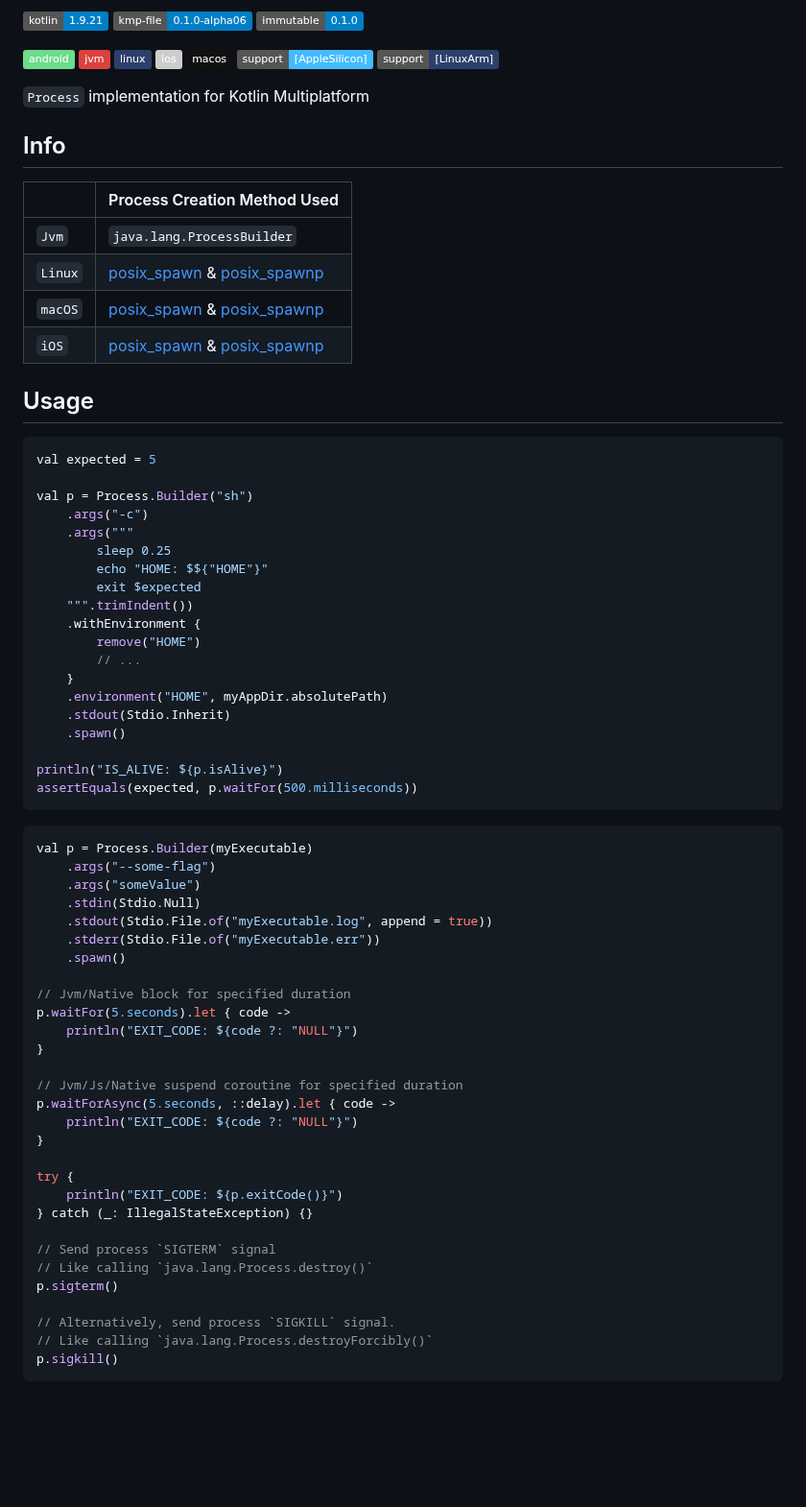
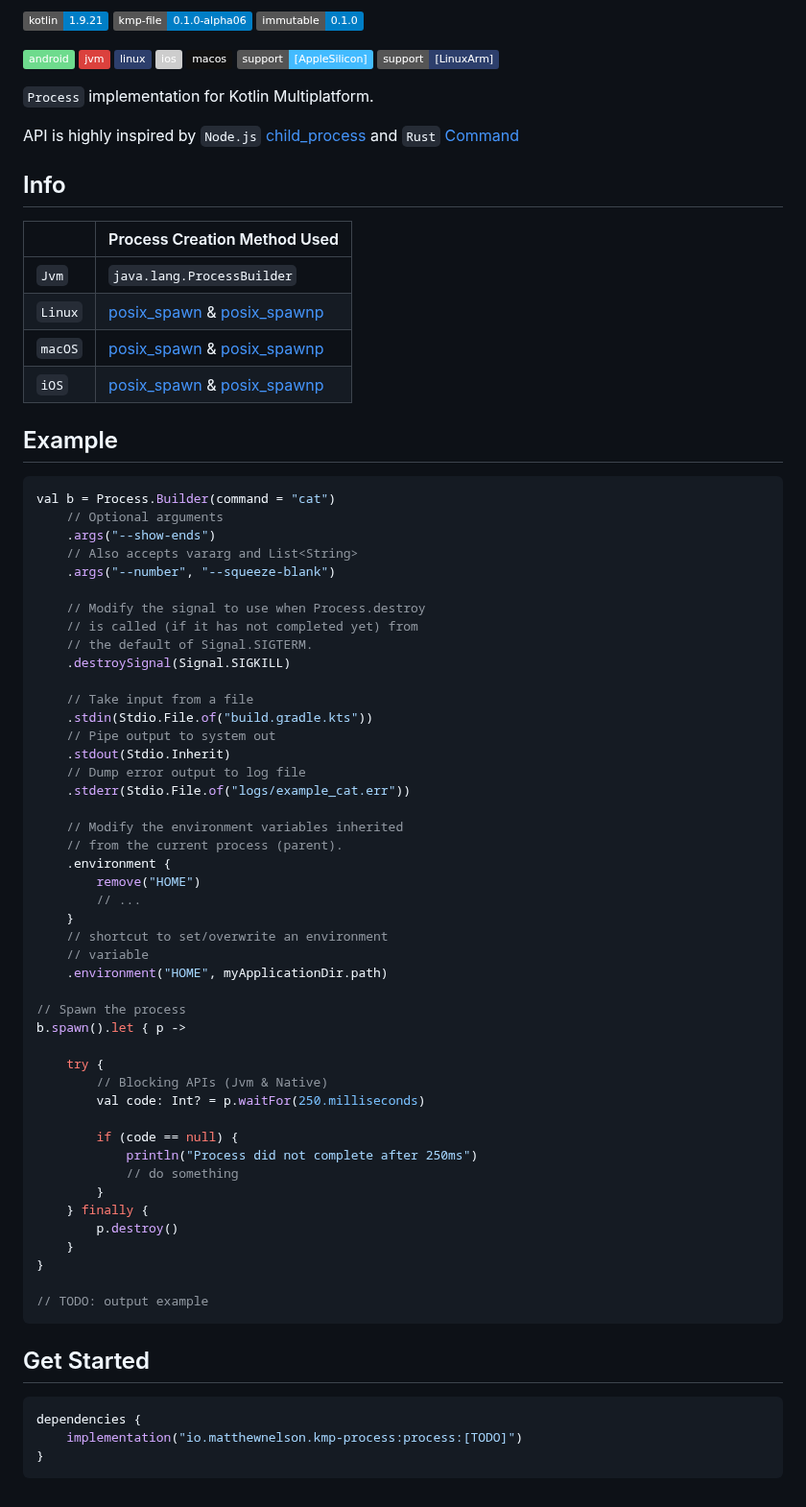
Before and after one commit to 05nelsonm/kmp-process, a Markdown page: README.md, the part around one of its changes. Shown at 96% size. Drawn GitHub-style; badges without logos; blank space fills up the shorter version.

Commit message:
Update example

````diff
--- a/README.md
+++ b/README.md
@@ -14,7 +14,10 @@
 ![badge-support-apple-silicon]
 ![badge-support-linux-arm]
 
-`Process` implementation for Kotlin Multiplatform
+`Process` implementation for Kotlin Multiplatform.
+
+API is highly inspired by `Node.js` [child_process][url-node-child_process]
+and `Rust` [Command][url-rust-command]
 
 ## Info
 
@@ -25,60 +28,64 @@
 | `macOS` | [posix_spawn][url-posix-spawn] & [posix_spawnp][url-posix-spawn] |
 | `iOS`   | [posix_spawn][url-posix-spawn] & [posix_spawnp][url-posix-spawn] |
 
-## Usage
+## Example
 
 ```kotlin
-val expected = 5
+val b = Process.Builder(command = "cat")
+    // Optional arguments
+    .args("--show-ends")
+    // Also accepts vararg and List<String>
+    .args("--number", "--squeeze-blank")
 
-val p = Process.Builder("sh")
-    .args("-c")
-    .args("""
-        sleep 0.25
-        echo "HOME: $${"HOME"}"
-        exit $expected
-    """.trimIndent())
-    .withEnvironment {
+    // Modify the signal to use when Process.destroy
+    // is called (if it has not completed yet) from
+    // the default of Signal.SIGTERM.
+    .destroySignal(Signal.SIGKILL)
+
+    // Take input from a file
+    .stdin(Stdio.File.of("build.gradle.kts"))
+    // Pipe output to system out
+    .stdout(Stdio.Inherit)
+    // Dump error output to log file
+    .stderr(Stdio.File.of("logs/example_cat.err"))
+
+    // Modify the environment variables inherited
+    // from the current process (parent).
+    .environment {
         remove("HOME")
         // ...
     }
-    .environment("HOME", myAppDir.absolutePath)
-    .stdout(Stdio.Inherit)
-    .spawn()
+    // shortcut to set/overwrite an environment
+    // variable
+    .environment("HOME", myApplicationDir.path)
 
-println("IS_ALIVE: ${p.isAlive}")
-assertEquals(expected, p.waitFor(500.milliseconds))
+// Spawn the process
+b.spawn().let { p ->
+
+    try {
+        // Blocking APIs (Jvm & Native)
+        val code: Int? = p.waitFor(250.milliseconds)
+
+        if (code == null) {
+            println("Process did not complete after 250ms")
+            // do something
+        }
+    } finally {
+        p.destroy()
+    }
+}
+
+// TODO: output example
 ```
 
+## Get Started
+
+<!-- TAG_VERSION -->
+
 ```kotlin
-val p = Process.Builder(myExecutable)
-    .args("--some-flag")
-    .args("someValue")
-    .stdin(Stdio.Null)
-    .stdout(Stdio.File.of("myExecutable.log", append = true))
-    .stderr(Stdio.File.of("myExecutable.err"))
-    .spawn()
-
-// Jvm/Native block for specified duration
-p.waitFor(5.seconds).let { code ->
-    println("EXIT_CODE: ${code ?: "NULL"}")
+dependencies {
+    implementation("io.matthewnelson.kmp-process:process:[TODO]")
 }
-
-// Jvm/Js/Native suspend coroutine for specified duration
-p.waitForAsync(5.seconds, ::delay).let { code ->
-    println("EXIT_CODE: ${code ?: "NULL"}")
-}
-
-try {
-    println("EXIT_CODE: ${p.exitCode()}")
-} catch (_: IllegalStateException) {}
-
-// Send process `SIGTERM` signal
-// Like calling `java.lang.Process.destroy()`
-p.sigterm()
-
-// Alternatively, send process `SIGKILL` signal.
-// Like calling `java.lang.Process.destroyForcibly()`
-p.sigkill()
 ```
 
 <!-- TAG_VERSION -->
````
Also changed, not shown: other parts of README.md (+2 -0 lines).
